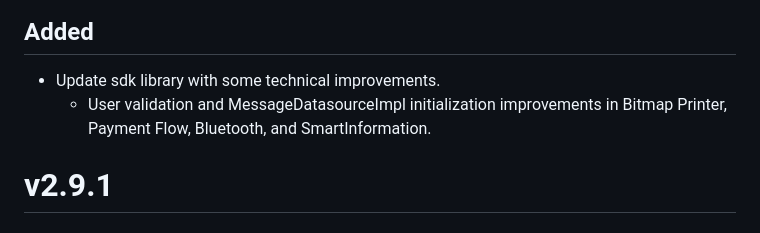
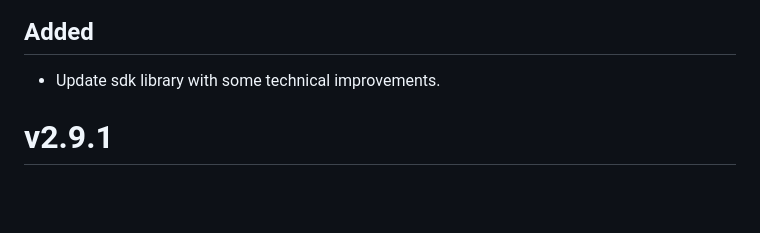
Before and after one commit to mercadolibre/point-mainapp-demo-android, a Markdown page: CHANGELOG.md, the part around the change. Drawn GitHub-style; blank space fills up the shorter version.

Commit message:
feat remove description detail

```diff
--- a/CHANGELOG.md
+++ b/CHANGELOG.md
@@ -1,7 +1,6 @@
 # v2.9.2
 ## Added
 - Update sdk library with some technical improvements.
-  - User validation and MessageDatasourceImpl initialization improvements in Bitmap Printer, Payment Flow, Bluetooth, and SmartInformation.
 
 # v2.9.1
 ## Fixed
```
